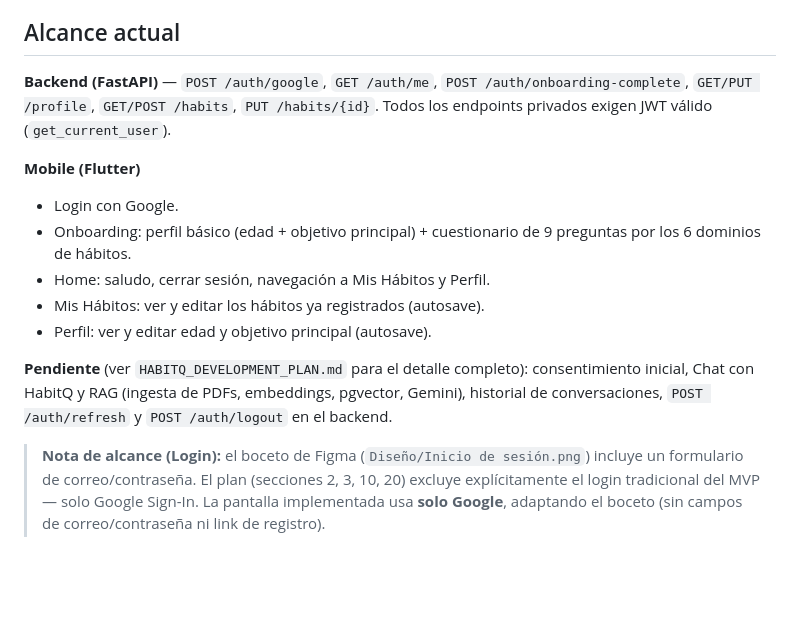
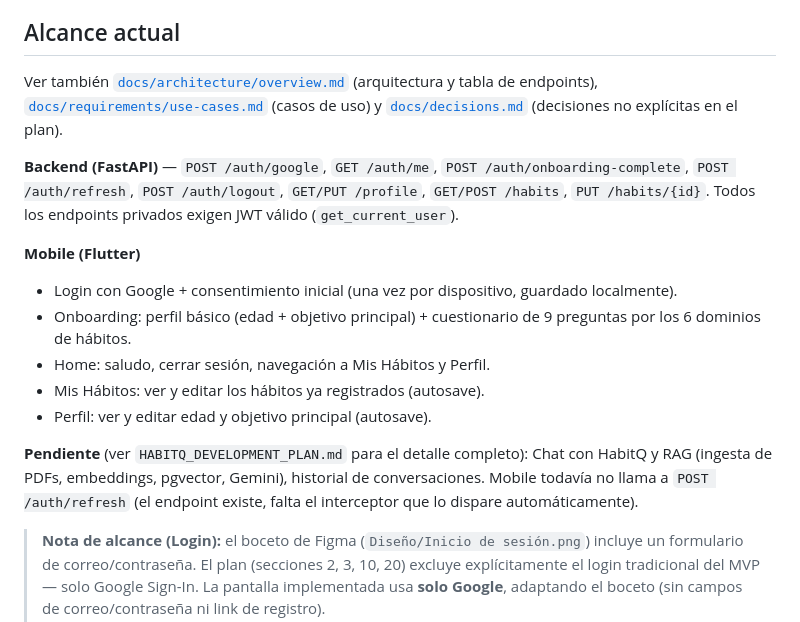
Before and after one commit to FedeJGM/HabitQ, a Markdown page: README.md, the part around the change. GitHub-like rendering; blank space fills up the shorter version.

Commit message:
docs: fix README pending list drift
Consent and /auth/refresh + /auth/logout were added to Pendiente in
7f439c4, then implemented in cd18c55 and bde083c without updating
this list back — caught by a parallel session's re-analysis. Add the
missing endpoints to the table, move consent to done, and note the
one real gap left: mobile doesn't call /auth/refresh yet.

```diff
--- a/README.md
+++ b/README.md
@@ -4,16 +4,18 @@ Aplicación móvil de proyecto de grado — orientación personalizada de hábit
 
 ## Alcance actual
 
-**Backend (FastAPI)** — `POST /auth/google`, `GET /auth/me`, `POST /auth/onboarding-complete`, `GET/PUT /profile`, `GET/POST /habits`, `PUT /habits/{id}`. Todos los endpoints privados exigen JWT válido (`get_current_user`).
+Ver también [`docs/architecture/overview.md`](./docs/architecture/overview.md) (arquitectura y tabla de endpoints), [`docs/requirements/use-cases.md`](./docs/requirements/use-cases.md) (casos de uso) y [`docs/decisions.md`](./docs/decisions.md) (decisiones no explícitas en el plan).
+
+**Backend (FastAPI)** — `POST /auth/google`, `GET /auth/me`, `POST /auth/onboarding-complete`, `POST /auth/refresh`, `POST /auth/logout`, `GET/PUT /profile`, `GET/POST /habits`, `PUT /habits/{id}`. Todos los endpoints privados exigen JWT válido (`get_current_user`).
 
 **Mobile (Flutter)**
-- Login con Google.
+- Login con Google + consentimiento inicial (una vez por dispositivo, guardado localmente).
 - Onboarding: perfil básico (edad + objetivo principal) + cuestionario de 9 preguntas por los 6 dominios de hábitos.
 - Home: saludo, cerrar sesión, navegación a Mis Hábitos y Perfil.
 - Mis Hábitos: ver y editar los hábitos ya registrados (autosave).
 - Perfil: ver y editar edad y objetivo principal (autosave).
 
-**Pendiente** (ver `HABITQ_DEVELOPMENT_PLAN.md` para el detalle completo): consentimiento inicial, Chat con HabitQ y RAG (ingesta de PDFs, embeddings, pgvector, Gemini), historial de conversaciones, `POST /auth/refresh` y `POST /auth/logout` en el backend.
+**Pendiente** (ver `HABITQ_DEVELOPMENT_PLAN.md` para el detalle completo): Chat con HabitQ y RAG (ingesta de PDFs, embeddings, pgvector, Gemini), historial de conversaciones. Mobile todavía no llama a `POST /auth/refresh` (el endpoint existe, falta el interceptor que lo dispare automáticamente).
 
 > **Nota de alcance (Login):** el boceto de Figma (`Diseño/Inicio de sesión.png`) incluye un formulario de correo/contraseña. El plan (secciones 2, 3, 10, 20) excluye explícitamente el login tradicional del MVP — solo Google Sign-In. La pantalla implementada usa **solo Google**, adaptando el boceto (sin campos de correo/contraseña ni link de registro).
 >
```
